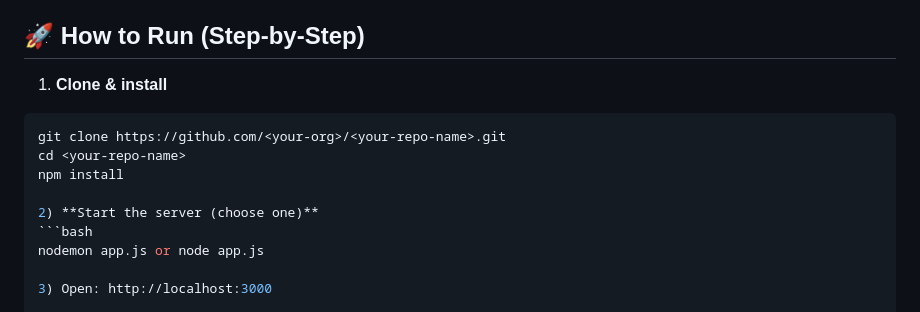
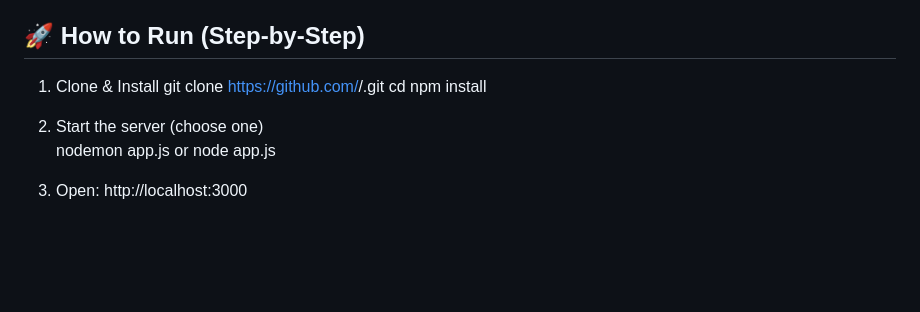
Before and after one commit to nguyenTran2706/ASD-Advanced-Software-Development, a Markdown page: README.md, the part around the change. Rendered like a GitHub page; blank space fills up the shorter version.

````diff
--- a/README.md
+++ b/README.md
@@ -6,14 +6,12 @@ https://github.com/nguyenTran2706/ASD-Advanced-Software-Development
 
 ## 🚀 How to Run (Step-by-Step)
 
-1) **Clone & install**
-```bash
+1) Clone & Install
 git clone https://github.com/<your-org>/<your-repo-name>.git
 cd <your-repo-name>
 npm install
 
-2) **Start the server (choose one)**
-```bash
+2) Start the server (choose one)
 nodemon app.js or node app.js
 
 3) Open: http://localhost:3000
````
